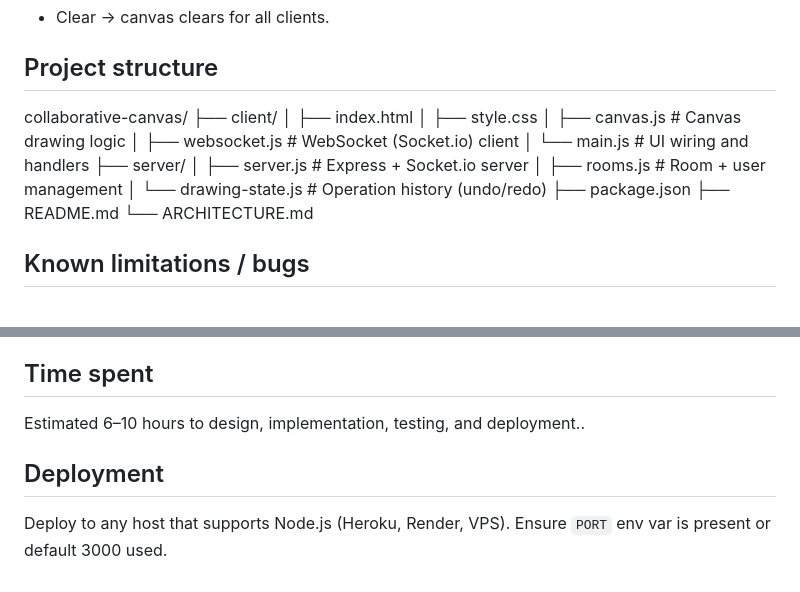
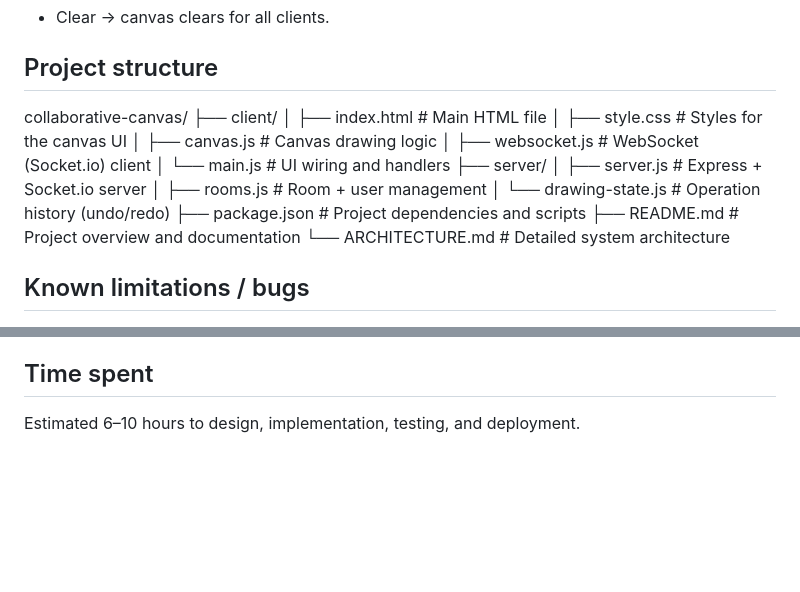
Before and after one commit to srb-saurabh/collaborative-canvas, a Markdown page: README.md, 2 parts joined by grey strips. GitHub-like rendering; blank space fills up the shorter version.

Commit message:
Update Architecture and README

```diff
--- a/README.md
+++ b/README.md
@@ -42,19 +42,18 @@ Test checklist:
 ## Project structure
 collaborative-canvas/
 ├── client/
-│   ├── index.html
-│   ├── style.css
-│   ├── canvas.js          # Canvas drawing logic
-│   ├── websocket.js      # WebSocket (Socket.io) client
-│   └── main.js           # UI wiring and handlers
+│ ├── index.html # Main HTML file
+│ ├── style.css # Styles for the canvas UI
+│ ├── canvas.js # Canvas drawing logic
+│ ├── websocket.js # WebSocket (Socket.io) client
+│ └── main.js # UI wiring and handlers
 ├── server/
-│   ├── server.js         # Express + Socket.io server
-│   ├── rooms.js          # Room + user management
-│   └── drawing-state.js  # Operation history (undo/redo)
-├── package.json
-├── README.md
-└── ARCHITECTURE.md
-
+│ ├── server.js # Express + Socket.io server
+│ ├── rooms.js # Room + user management
+│ └── drawing-state.js # Operation history (undo/redo)
+├── package.json # Project dependencies and scripts
+├── README.md # Project overview and documentation
+└── ARCHITECTURE.md # Detailed system architecture
 
 ## Known limitations / bugs
 
@@ -71,8 +70,4 @@ collaborative-canvas/
 - Limited testing on mobile browsers: basic pointer events supported; some devices may require tuning.
 
 ## Time spent
-Estimated 6–10 hours to design, implementation, testing, and deployment..
-
-## Deployment
-Deploy to any host that supports Node.js (Heroku, Render, VPS).
-Ensure `PORT` env var is present or default 3000 used.
+Estimated 6–10 hours to design, implementation, testing, and deployment.
```
Also changed, not shown: architecture.md (+55 -33 lines).
